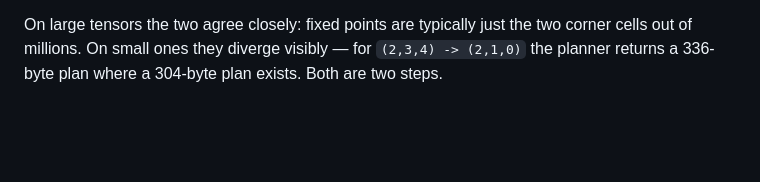
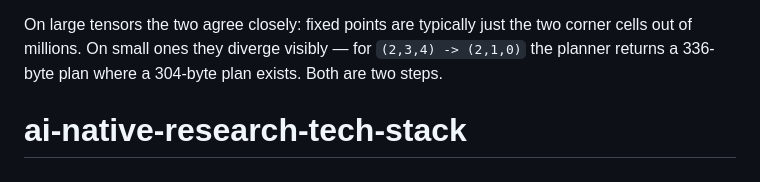
Before and after one commit to Artificial-Storage-Lab/box-transpose, a Markdown page: README.md, the part around the change. Rendered like a GitHub page; blank space fills up the shorter version.

```diff
--- a/README.md
+++ b/README.md
@@ -184,3 +184,4 @@ On large tensors the two agree closely: fixed points are typically just the two
 corner cells out of millions. On small ones they diverge visibly — for
 `(2,3,4) -> (2,1,0)` the planner returns a 336-byte plan where a 304-byte plan
 exists. Both are two steps.
+# ai-native-research-tech-stack
```
